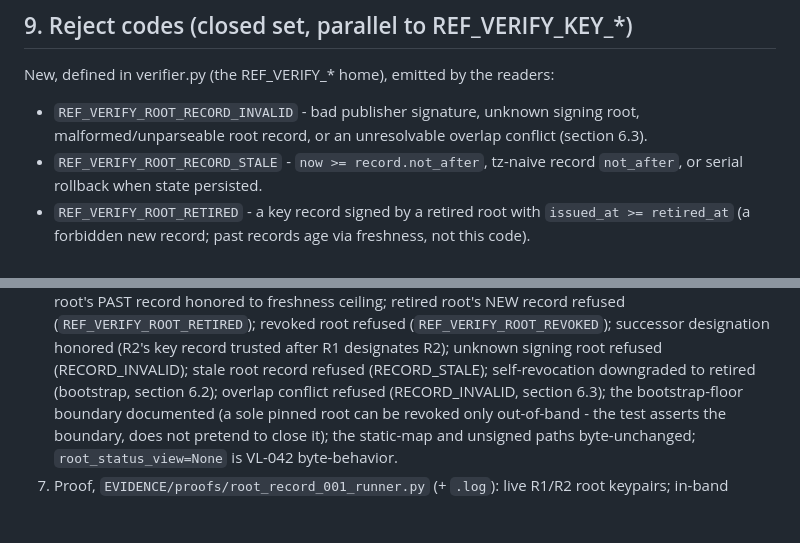
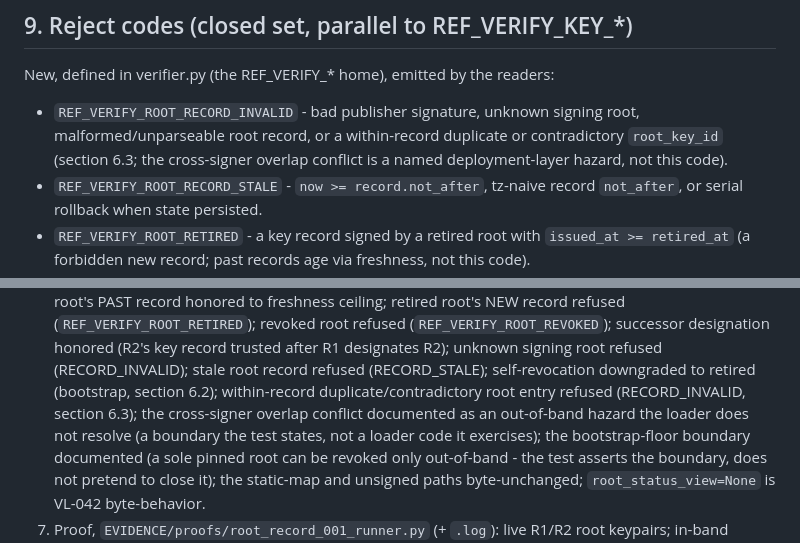
Before and after one commit to Elyon-Sol/Elyon-Sol, a Markdown page: docs/restructure/11_root_record_spec.md, 2 parts joined by grey strips. Drawn GitHub-style; blank space fills up the shorter version.

```diff
--- a/docs/restructure/11_root_record_spec.md
+++ b/docs/restructure/11_root_record_spec.md
@@ -372,8 +384,9 @@ the verifier is the unchanged terminal consumer.
 New, defined in verifier.py (the REF_VERIFY_* home), emitted by the readers:
 
 - `REF_VERIFY_ROOT_RECORD_INVALID` - bad publisher signature, unknown signing
-  root, malformed/unparseable root record, or an unresolvable overlap conflict
-  (section 6.3).
+  root, malformed/unparseable root record, or a within-record duplicate or
+  contradictory `root_key_id` (section 6.3; the cross-signer overlap conflict is a
+  named deployment-layer hazard, not this code).
 - `REF_VERIFY_ROOT_RECORD_STALE` - `now >= record.not_after`, tz-naive record
   `not_after`, or serial rollback when state persisted.
 - `REF_VERIFY_ROOT_RETIRED` - a key record signed by a retired root with
@@ -497,7 +510,10 @@ Mirrors the artifact 09 section 13 order, one layer up:
    (`REF_VERIFY_ROOT_REVOKED`); successor designation honored (R2's key record
    trusted after R1 designates R2); unknown signing root refused (RECORD_INVALID);
    stale root record refused (RECORD_STALE); self-revocation downgraded to retired
-   (bootstrap, section 6.2); overlap conflict refused (RECORD_INVALID, section 6.3);
+   (bootstrap, section 6.2); within-record duplicate/contradictory root entry refused
+   (RECORD_INVALID, section 6.3); the cross-signer overlap conflict documented as an
+   out-of-band hazard the loader does not resolve (a boundary the test states, not a
+   loader code it exercises);
    the bootstrap-floor boundary documented (a sole pinned root can be revoked only
    out-of-band - the test asserts the boundary, does not pretend to close it); the
    static-map and unsigned paths byte-unchanged; `root_status_view=None` is VL-042
```
Also changed, not shown: other parts of docs/restructure/11_root_record_spec.md (+33 -18 lines).
